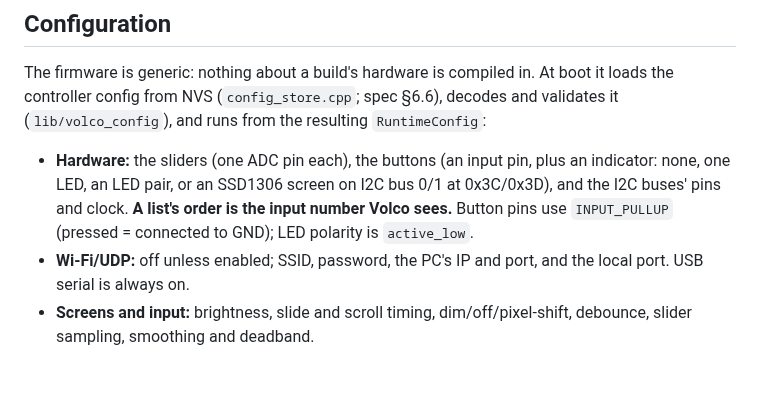
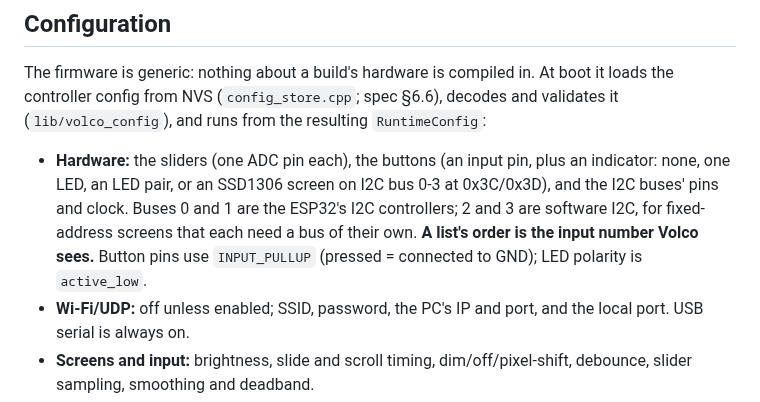
Before and after one commit to ToMeRhh/volco, a Markdown page: firmware/README.md, the part around the change. Drawn GitHub-style; blank space fills up the shorter version.

Commit message:
docs: four I2C buses in the spec, README and CLAUDE.md
Co-Authored-By: Claude Opus 5.5 <noreply@anthropic.com>

```diff
--- a/firmware/README.md
+++ b/firmware/README.md
@@ -41,7 +41,7 @@ Everything in `lib/` is pure C++ with time passed in, so it builds and is tested
 
 The firmware is generic: nothing about a build's hardware is compiled in. At boot it loads the controller config from NVS (`config_store.cpp`; spec §6.6), decodes and validates it (`lib/volco_config`), and runs from the resulting `RuntimeConfig`:
 
-- **Hardware:** the sliders (one ADC pin each), the buttons (an input pin, plus an indicator: none, one LED, an LED pair, or an SSD1306 screen on I2C bus 0/1 at 0x3C/0x3D), and the I2C buses' pins and clock. **A list's order is the input number Volco sees.** Button pins use `INPUT_PULLUP` (pressed = connected to GND); LED polarity is `active_low`.
+- **Hardware:** the sliders (one ADC pin each), the buttons (an input pin, plus an indicator: none, one LED, an LED pair, or an SSD1306 screen on I2C bus 0-3 at 0x3C/0x3D), and the I2C buses' pins and clock. Buses 0 and 1 are the ESP32's I2C controllers; 2 and 3 are software I2C, for fixed-address screens that each need a bus of their own. **A list's order is the input number Volco sees.** Button pins use `INPUT_PULLUP` (pressed = connected to GND); LED polarity is `active_low`.
 - **Wi-Fi/UDP:** off unless enabled; SSID, password, the PC's IP and port, and the local port. USB serial is always on.
 - **Screens and input:** brightness, slide and scroll timing, dim/off/pixel-shift, debounce, slider sampling, smoothing and deadband.
 
```
Also changed, not shown: CLAUDE.md (+1 -1 lines), 1 other file.
